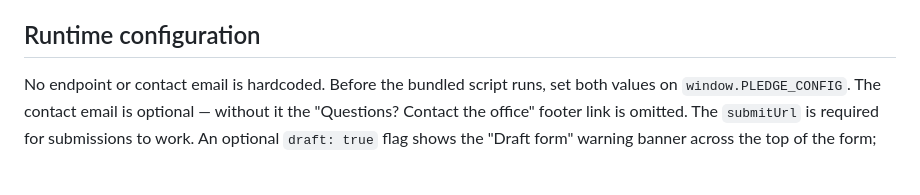
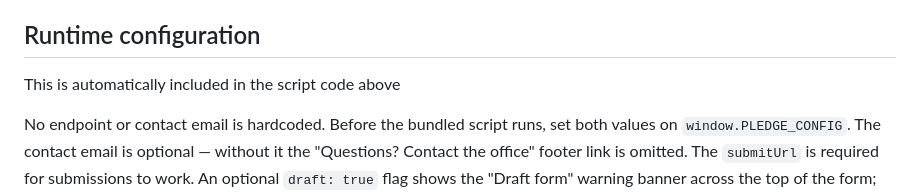
Before and after one commit to 1jamesthompson1/pledge-form, a Markdown page: README.md, the part around the change. Rendered like a GitHub page; blank space fills up the shorter version.

Commit message:
fix: change readme

```diff
--- a/README.md
+++ b/README.md
@@ -64,6 +64,8 @@ Notes:
 - `window.PLEDGE_CONFIG` is read by the bundle after the markup is injected, so the endpoint and contact email can still be set here on the page.
 
 ## Runtime configuration
+
+This is automatically included in the script code above
 
 No endpoint or contact email is hardcoded. Before the bundled script runs, set both values on `window.PLEDGE_CONFIG`. The contact email is optional — without it the "Questions? Contact the office" footer link is omitted. The `submitUrl` is required for submissions to work. An optional `draft: true` flag shows the "Draft form" warning banner across the top of the form; leave it unset for the live form:
 
```
